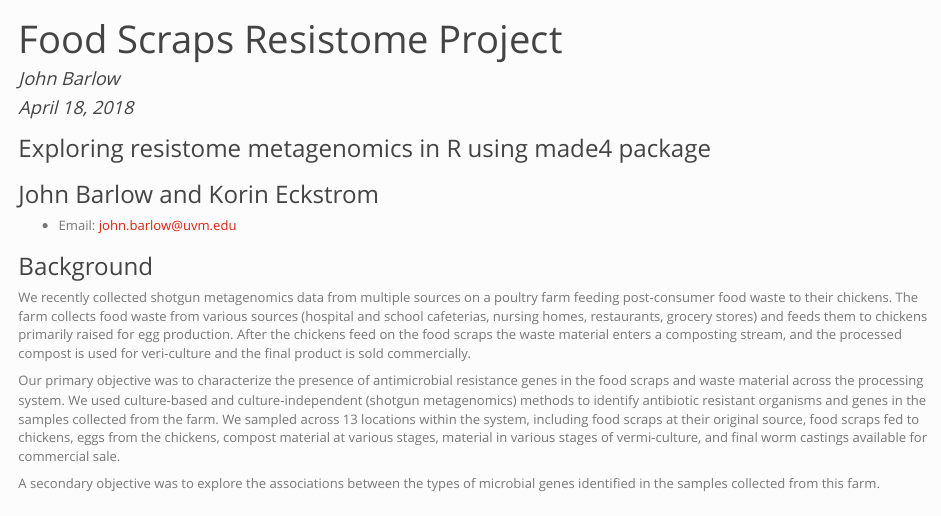
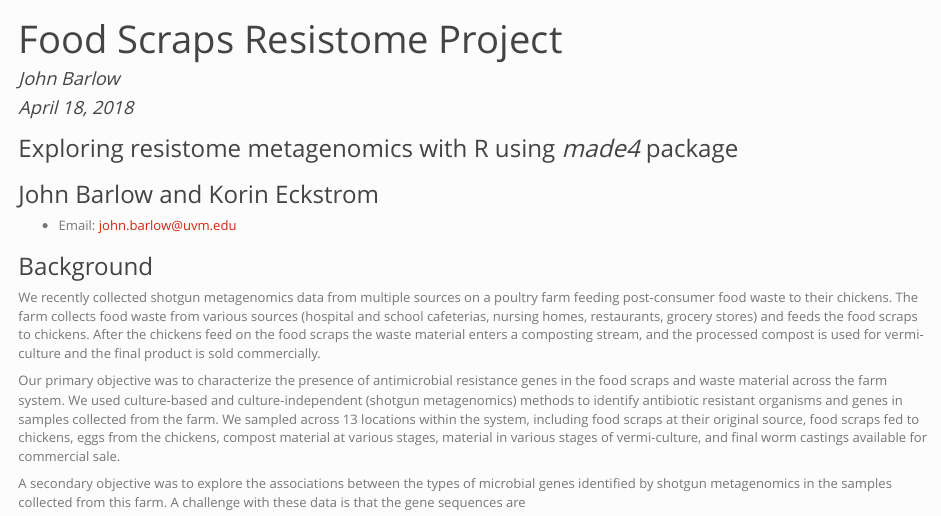
Before and after one commit to JohnBarlowVT/Food_Scraps_Resistome, an R Markdown document (index.Rmd): the page in a window 1100 px wide, from its top. The pictures show the output file index.html that the author committed with the source, opened offline; library style sheets and scripts come from the installed R packages.

Commit message:
updates to index file

```diff
--- a/index.Rmd
+++ b/index.Rmd
@@ -10,13 +10,13 @@ output:
     theme: simplex
 ---
 
-###Exploring resistome metagenomics in R using made4 package
+###Exploring resistome metagenomics with R using _made4_  package
 ###John Barlow and Korin Eckstrom
 * Email: john.barlow@uvm.edu
 
 ###Background
-We recently collected shotgun metagenomics data from multiple sources on a poultry farm feeding post-consumer food waste to their chickens. The farm collects food waste from various sources (hospital and school cafeterias, nursing homes, restaurants, grocery stores) and feeds them to chickens primarily raised for egg production. After the chickens feed on the food scraps the waste material enters a composting stream, and the processed compost is used for veri-culture and the final product is sold commercially.
+We recently collected shotgun metagenomics data from multiple sources on a poultry farm feeding post-consumer food waste to their chickens. The farm collects food waste from various sources (hospital and school cafeterias, nursing homes, restaurants, grocery stores) and feeds the food scraps to chickens. After the chickens feed on the food scraps the waste material enters a composting stream, and the processed compost is used for vermi-culture and the final product is sold commercially.
 
-Our primary objective was to characterize the presence of antimicrobial resistance genes in the food scraps and waste material across the processing system. We used culture-based and culture-independent (shotgun metagenomics) methods to identify antibiotic resistant organisms and genes in the samples collected from the farm. We sampled across 13 locations within the system, including food scraps at their original source, food scraps fed to chickens, eggs from the chickens, compost material at various stages, material in various stages of vermi-culture, and final worm castings available for commercial sale.
+Our primary objective was to characterize the presence of antimicrobial resistance genes in the food scraps and waste material across the farm system. We used culture-based and culture-independent (shotgun metagenomics) methods to identify antibiotic resistant organisms and genes in samples collected from the farm. We sampled across 13 locations within the system, including food scraps at their original source, food scraps fed to chickens, eggs from the chickens, compost material at various stages, material in various stages of vermi-culture, and final worm castings available for commercial sale.
 
-A secondary objective was to explore the associations between the types of microbial genes identified in the samples collected from this farm.
+A secondary objective was to explore the associations between the types of microbial genes identified by shotgun metagenomics in the samples collected from this farm. A challenge with these data is that the gene sequences are
```
Also changed, not shown: index.html, index.md.
